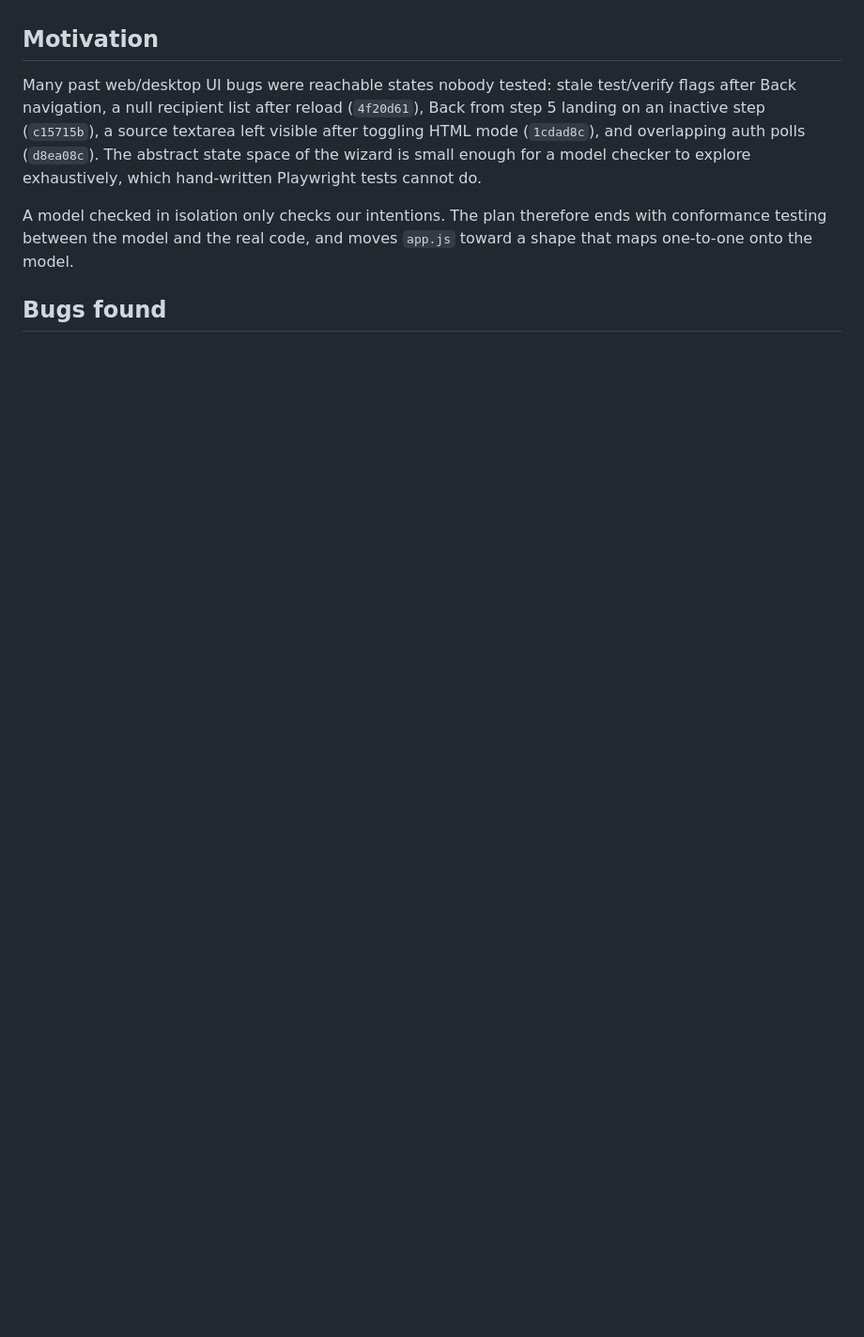
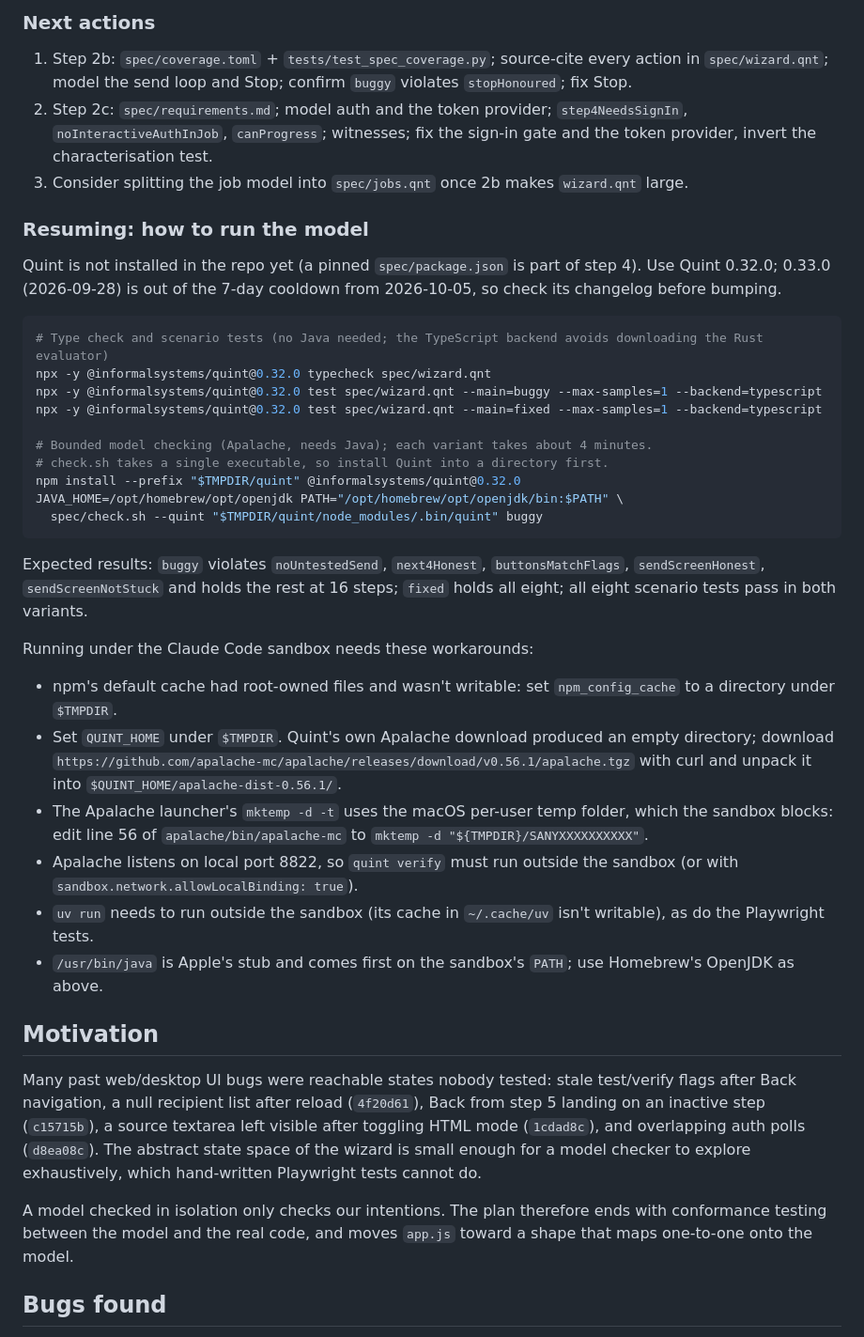
Before and after one commit to sjmurdoch/MergeMail365, a Markdown page: docs/quint-model-plan.md, the part around one of its changes. Shown at 94% size. GitHub-like rendering; blank space fills up the shorter version.

````diff
--- a/docs/quint-model-plan.md
+++ b/docs/quint-model-plan.md
@@ -4,3 +34,36 @@ Status: steps 1 and 2 done (2026-10-02); steps 2b (coverage and server-side job
+### Next actions
+
+1. Step 2b: `spec/coverage.toml` + `tests/test_spec_coverage.py`; source-cite every action in `spec/wizard.qnt`; model the send loop and Stop; confirm `buggy` violates `stopHonoured`; fix Stop.
+2. Step 2c: `spec/requirements.md`; model auth and the token provider; `step4NeedsSignIn`, `noInteractiveAuthInJob`, `canProgress`; witnesses; fix the sign-in gate and the token provider, invert the characterisation test.
+3. Consider splitting the job model into `spec/jobs.qnt` once 2b makes `wizard.qnt` large.
+
+### Resuming: how to run the model
+
+Quint is not installed in the repo yet (a pinned `spec/package.json` is part of step 4). Use Quint 0.32.0; 0.33.0 (2026-09-28) is out of the 7-day cooldown from 2026-10-05, so check its changelog before bumping.
+
+```sh
+# Type check and scenario tests (no Java needed; the TypeScript backend avoids downloading the Rust evaluator)
+npx -y @informalsystems/quint@0.32.0 typecheck spec/wizard.qnt
+npx -y @informalsystems/quint@0.32.0 test spec/wizard.qnt --main=buggy --max-samples=1 --backend=typescript
+npx -y @informalsystems/quint@0.32.0 test spec/wizard.qnt --main=fixed --max-samples=1 --backend=typescript
+
+# Bounded model checking (Apalache, needs Java); each variant takes about 4 minutes.
+# check.sh takes a single executable, so install Quint into a directory first.
+npm install --prefix "$TMPDIR/quint" @informalsystems/quint@0.32.0
+JAVA_HOME=/opt/homebrew/opt/openjdk PATH="/opt/homebrew/opt/openjdk/bin:$PATH" \
+  spec/check.sh --quint "$TMPDIR/quint/node_modules/.bin/quint" buggy
+```
+
+Expected results: `buggy` violates `noUntestedSend`, `next4Honest`, `buttonsMatchFlags`, `sendScreenHonest`, `sendScreenNotStuck` and holds the rest at 16 steps; `fixed` holds all eight; all eight scenario tests pass in both variants.
+
+Running under the Claude Code sandbox needs these workarounds:
+
+- npm's default cache had root-owned files and wasn't writable: set `npm_config_cache` to a directory under `$TMPDIR`.
+- Set `QUINT_HOME` under `$TMPDIR`. Quint's own Apalache download produced an empty directory; download `https://github.com/apalache-mc/apalache/releases/download/v0.56.1/apalache.tgz` with curl and unpack it into `$QUINT_HOME/apalache-dist-0.56.1/`.
+- The Apalache launcher's `mktemp -d -t` uses the macOS per-user temp folder, which the sandbox blocks: edit line 56 of `apalache/bin/apalache-mc` to `mktemp -d "${TMPDIR}/SANYXXXXXXXXXX"`.
+- Apalache listens on local port 8822, so `quint verify` must run outside the sandbox (or with `sandbox.network.allowLocalBinding: true`).
+- `uv run` needs to run outside the sandbox (its cache in `~/.cache/uv` isn't writable), as do the Playwright tests.
+- `/usr/bin/java` is Apple's stub and comes first on the sandbox's `PATH`; use Homebrew's OpenJDK as above.
 
 ## Motivation
 
````
Also changed, not shown: other parts of docs/quint-model-plan.md (+31 -1 lines).
